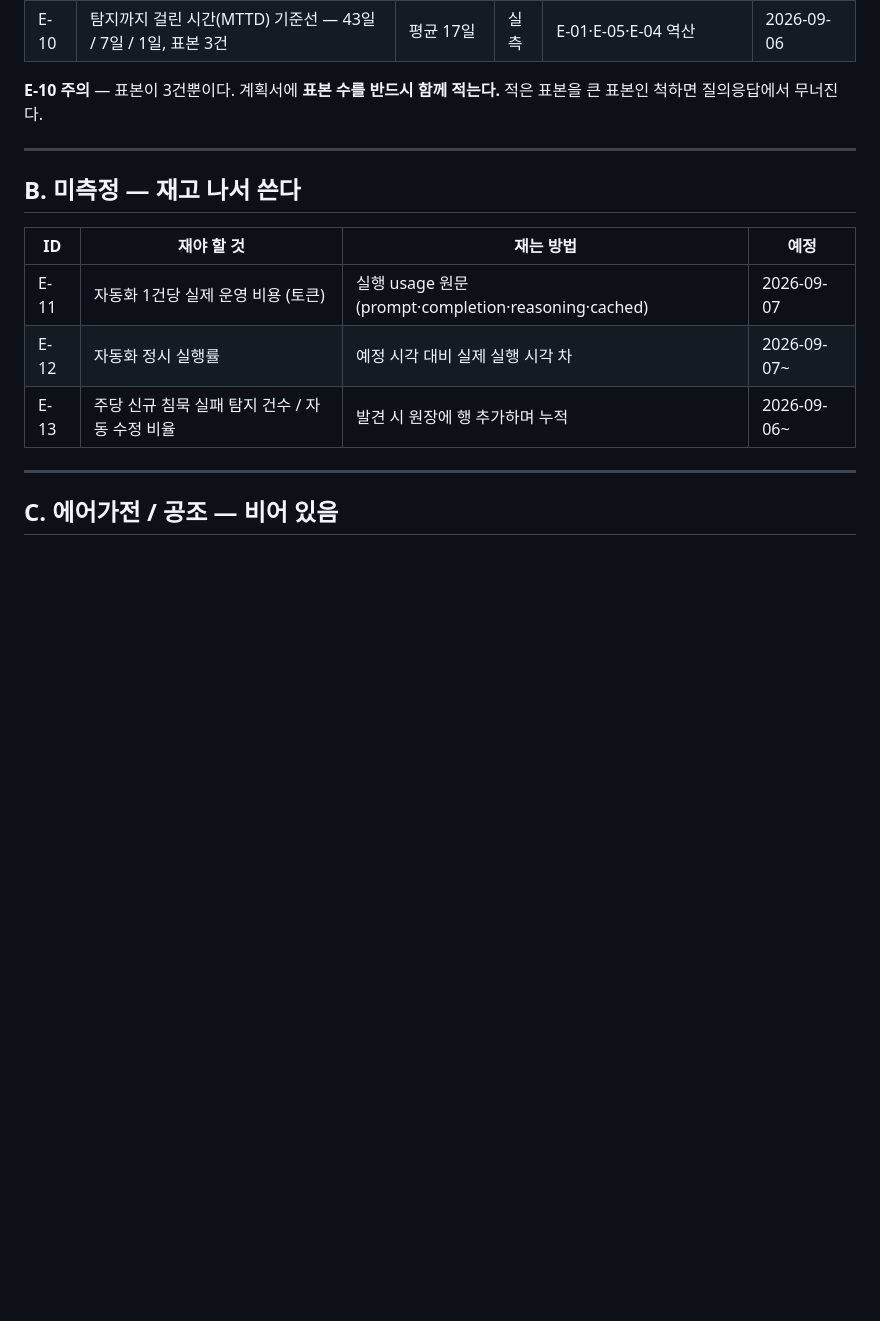
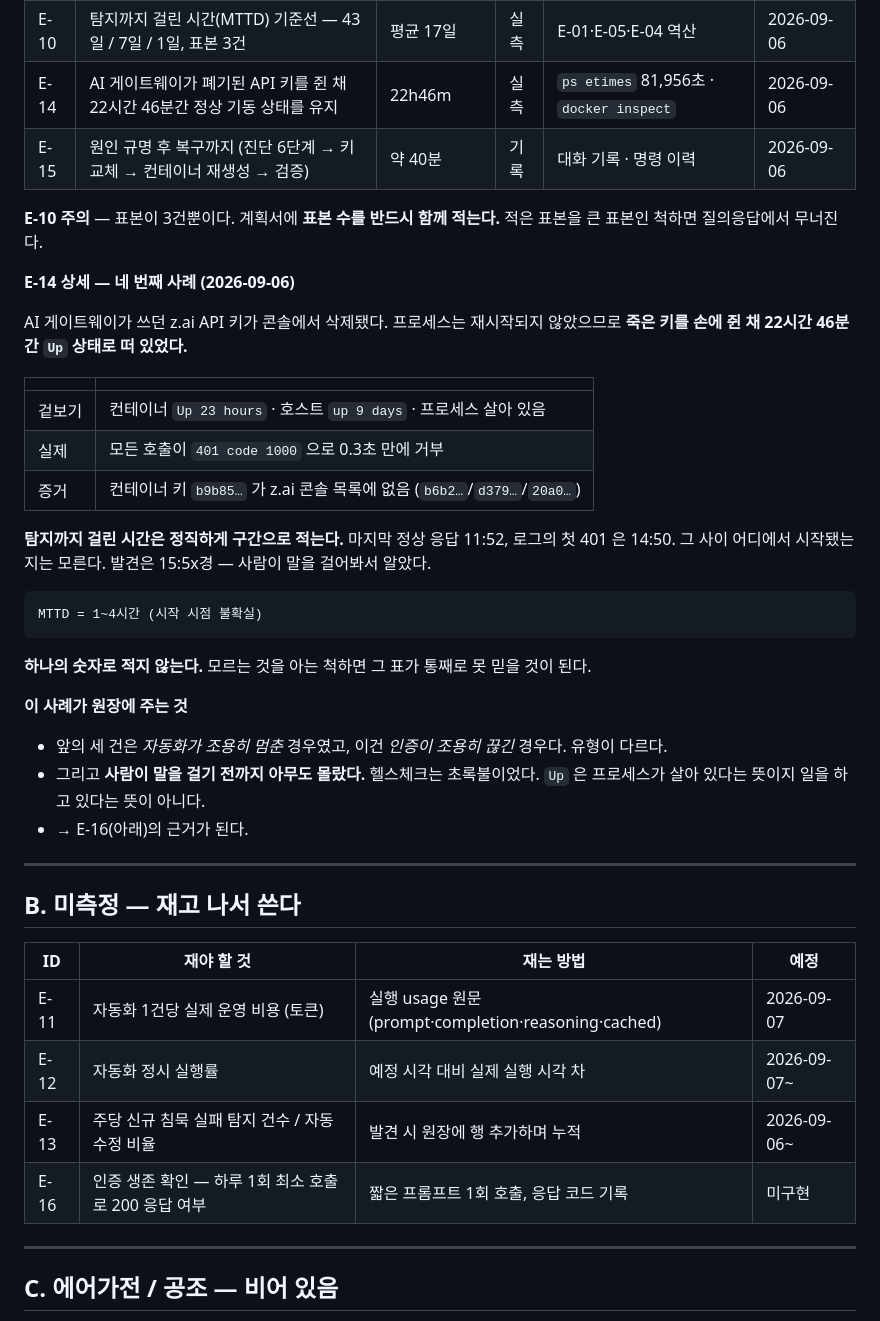
Before and after one commit to jeon0112/mimi, a Markdown page: proposals/LEDGER.md, the part around the change. Rendered like a GitHub page; blank space fills up the shorter version.

Commit message:
docs: 근거 원장에 네 번째 침묵 실패 기록 (E-14~E-16)
2026-09-06 오후, AI 게이트웨이가 쓰던 z.ai API 키가 콘솔에서 삭제됐다.
프로세스는 재시작되지 않았으므로 죽은 키를 쥔 채 22시간 46분간 Up 상태로
떠 있었고, 모든 호출이 401 code 1000 으로 0.3초 만에 거부됐다.

겉보기: 컨테이너 Up 23 hours, 호스트 up 9 days, 프로세스 정상.
실제: 아무 일도 하지 않고 있었다.

앞의 세 건과 유형이 다르다. E-01·E-04·E-05 는 자동화가 조용히 멈춘
경우였고, 이건 인증이 조용히 끊긴 경우다. 그리고 사람이 말을 걸어보기
전까지 아무도 몰랐다 — 헬스체크는 초록불이었다.

MTTD 를 하나의 숫자로 적지 않고 '1~4시간(시작 시점 불확실)' 구간으로
적었다. 마지막 정상 응답 11:52, 로그의 첫 401 은 14:50, 그 사이
어디에서 시작됐는지 모른다. 모르는 것을 아는 척하면 표 전체가 못 믿을
것이 된다.

E-16(인증 생존 확인)을 미측정 항목에 추가했다. 하루 1회 짧은 호출로
200 이 오는지 보는 것. Up 은 프로세스가 살아 있다는 뜻이지 일을 하고
있다는 뜻이 아니다.

Co-Authored-By: Claude Opus 5 <noreply@anthropic.com>
Claude-Session: https://claude.ai/code/session_01PJAC3aiFxjikomx6tbweEF

````diff
--- a/proposals/LEDGER.md
+++ b/proposals/LEDGER.md
@@ -37,9 +37,38 @@
 | E-08 | 재발 방지 조치를 코드로 반영하고 분기별 검증 | 10 / 10 통과 | 실측 | PR #4 검증 로그 | 2026-09-06 |
 | E-09 | 상시 운영 중인 자동화 규모 | 크론 8 + 워크플로 2 | 실측 | `cron list`, Actions | 2026-09-06 |
 | E-10 | 탐지까지 걸린 시간(MTTD) 기준선 — 43일 / 7일 / 1일, 표본 3건 | 평균 17일 | 실측 | E-01·E-05·E-04 역산 | 2026-09-06 |
+| E-14 | AI 게이트웨이가 폐기된 API 키를 쥔 채 22시간 46분간 정상 기동 상태를 유지 | 22h46m | 실측 | `ps etimes` 81,956초 · `docker inspect` | 2026-09-06 |
+| E-15 | 원인 규명 후 복구까지 (진단 6단계 → 키 교체 → 컨테이너 재생성 → 검증) | 약 40분 | 기록 | 대화 기록 · 명령 이력 | 2026-09-06 |
 
 **E-10 주의** — 표본이 3건뿐이다. 계획서에 **표본 수를 반드시 함께 적는다.**
 적은 표본을 큰 표본인 척하면 질의응답에서 무너진다.
+
+**E-14 상세 — 네 번째 사례 (2026-09-06)**
+
+AI 게이트웨이가 쓰던 z.ai API 키가 콘솔에서 삭제됐다. 프로세스는 재시작되지 않았으므로
+**죽은 키를 손에 쥔 채 22시간 46분간 `Up` 상태로 떠 있었다.**
+
+| | |
+|---|---|
+| 겉보기 | 컨테이너 `Up 23 hours` · 호스트 `up 9 days` · 프로세스 살아 있음 |
+| 실제 | 모든 호출이 `401 code 1000` 으로 0.3초 만에 거부 |
+| 증거 | 컨테이너 키 `b9b85…` 가 z.ai 콘솔 목록에 없음 (`b6b2…`/`d379…`/`20a0…`) |
+
+**탐지까지 걸린 시간은 정직하게 구간으로 적는다.**
+마지막 정상 응답 11:52, 로그의 첫 401 은 14:50. 그 사이 어디에서 시작됐는지는 모른다.
+발견은 15:5x경 — 사람이 말을 걸어봐서 알았다.
+
+```
+MTTD = 1~4시간 (시작 시점 불확실)
+```
+
+**하나의 숫자로 적지 않는다.** 모르는 것을 아는 척하면 그 표가 통째로 못 믿을 것이 된다.
+
+**이 사례가 원장에 주는 것**
+- 앞의 세 건은 *자동화가 조용히 멈춘* 경우였고, 이건 *인증이 조용히 끊긴* 경우다. 유형이 다르다.
+- 그리고 **사람이 말을 걸기 전까지 아무도 몰랐다.** 헬스체크는 초록불이었다.
+  `Up` 은 프로세스가 살아 있다는 뜻이지 일을 하고 있다는 뜻이 아니다.
+- → E-16(아래)의 근거가 된다.
 
 ---
 
@@ -50,6 +79,7 @@
 | E-11 | 자동화 1건당 실제 운영 비용 (토큰) | 실행 usage 원문 (prompt·completion·reasoning·cached) | 2026-09-07 |
 | E-12 | 자동화 정시 실행률 | 예정 시각 대비 실제 실행 시각 차 | 2026-09-07~ |
 | E-13 | 주당 신규 침묵 실패 탐지 건수 / 자동 수정 비율 | 발견 시 원장에 행 추가하며 누적 | 2026-09-06~ |
+| E-16 | 인증 생존 확인 — 하루 1회 최소 호출로 200 응답 여부 | 짧은 프롬프트 1회 호출, 응답 코드 기록 | 미구현 |
 
 ---
 
````
